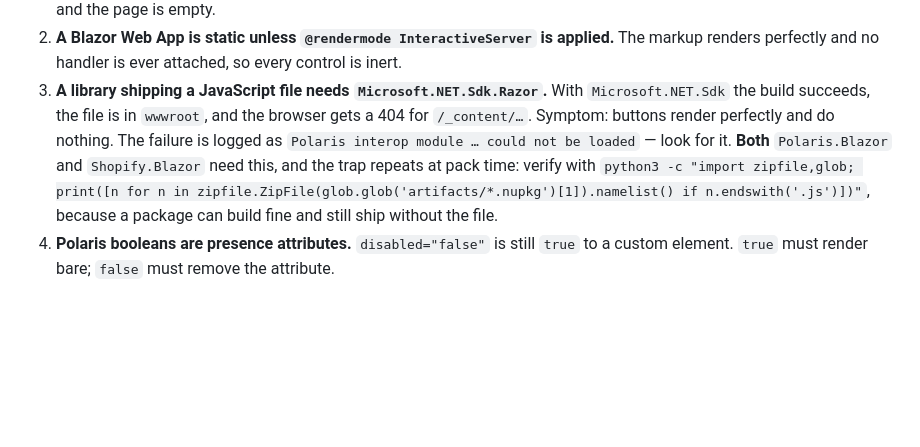
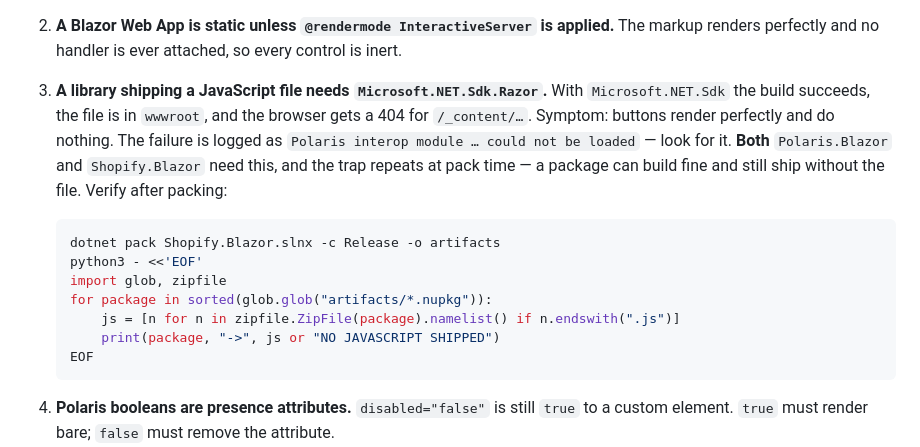
Before and after one commit to paulo-rico/shopify-blazor, a Markdown page: AGENTS.md, the part around the change. GitHub-like rendering; blank space fills up the shorter version.

Commit message:
Correct the pack command recorded in AGENTS.md
dotnet pack with a solution file present fails with MSB1008 unless the solution
is named explicitly. The documented check is now the command that actually
works, verified by running it.

````diff
--- a/AGENTS.md
+++ b/AGENTS.md
@@ -50,9 +50,18 @@ Read these before changing anything in `src/`.
    `Microsoft.NET.Sdk` the build succeeds, the file is in `wwwroot`, and the browser gets a 404 for
    `/_content/…`. Symptom: buttons render perfectly and do nothing. The failure is logged as
    `Polaris interop module … could not be loaded` — look for it. **Both** `Polaris.Blazor` and
-   `Shopify.Blazor` need this, and the trap repeats at pack time: verify with
-   `python3 -c "import zipfile,glob; print([n for n in zipfile.ZipFile(glob.glob('artifacts/*.nupkg')[1]).namelist() if n.endswith('.js')])"`,
-   because a package can build fine and still ship without the file.
+   `Shopify.Blazor` need this, and the trap repeats at pack time — a package can build fine and
+   still ship without the file. Verify after packing:
+
+   ```sh
+   dotnet pack Shopify.Blazor.slnx -c Release -o artifacts
+   python3 - <<'EOF'
+   import glob, zipfile
+   for package in sorted(glob.glob("artifacts/*.nupkg")):
+       js = [n for n in zipfile.ZipFile(package).namelist() if n.endswith(".js")]
+       print(package, "->", js or "NO JAVASCRIPT SHIPPED")
+   EOF
+   ```
 4. **Polaris booleans are presence attributes.** `disabled="false"` is still `true` to a custom
    element. `true` must render bare; `false` must remove the attribute.
 5. **`value`, `checked`, `selected` and `indeterminate` are not reflected.** They must be set as DOM
````
